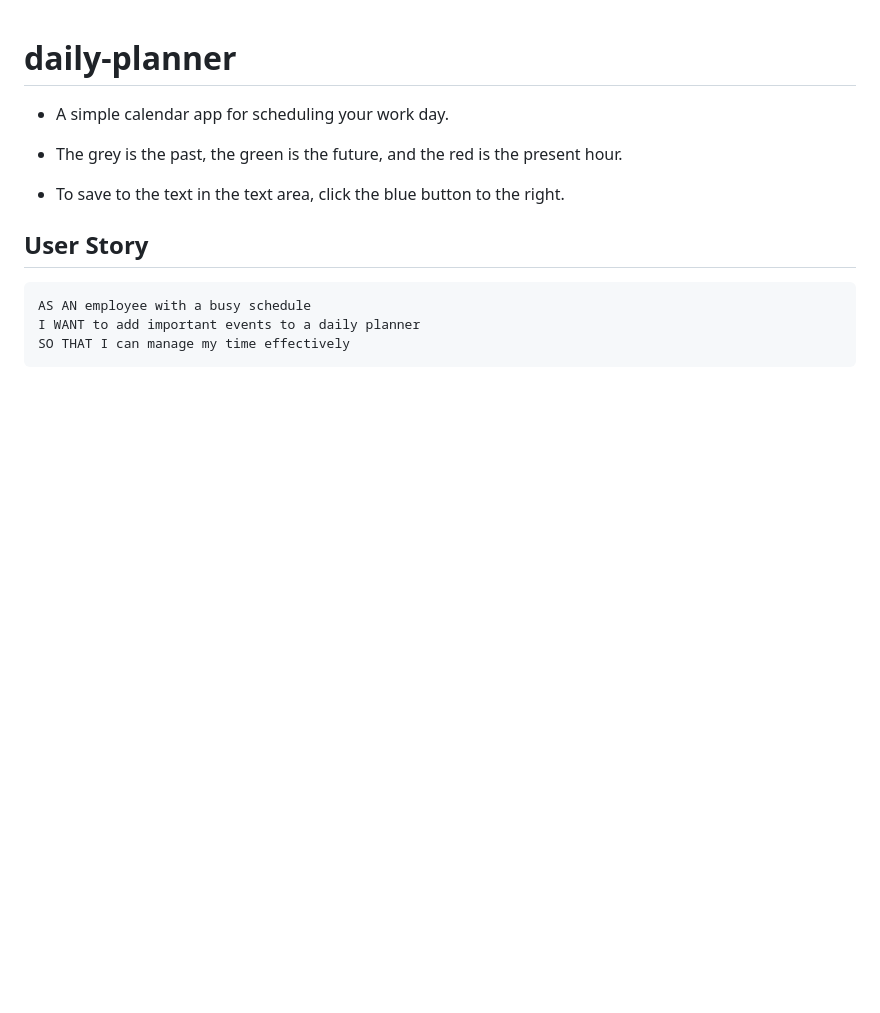
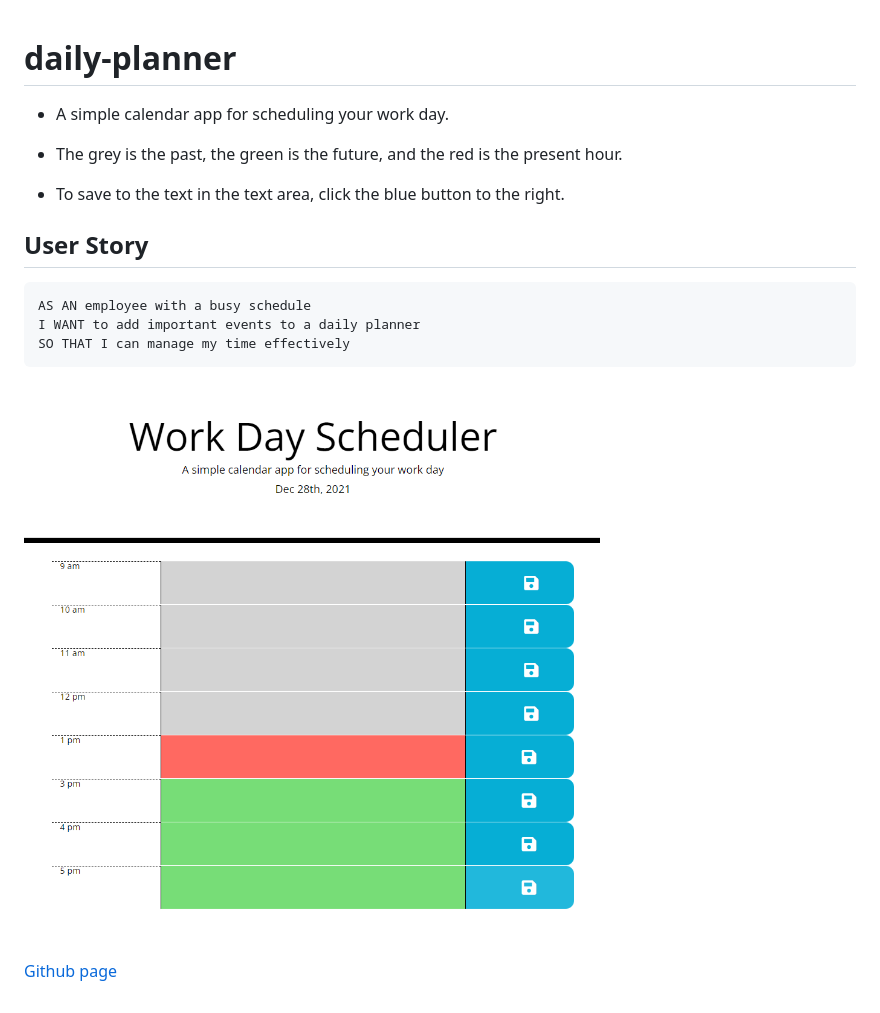
Before and after one commit to StevenLof777/daily-planner, a Markdown page: README.md, the part around the change. GitHub-like rendering; pictures changed too: assets/images/daily-planner.PNG (added); blank space fills up the shorter version.

````diff
--- a/README.md
+++ b/README.md
@@ -12,3 +12,6 @@ AS AN employee with a busy schedule
 I WANT to add important events to a daily planner
 SO THAT I can manage my time effectively
 ```
+![A simple calendar app for scheduling your work day.](./assets/images/daily-planner.PNG)
+
+[Github page](https://stevenlof777.github.io/daily-planner/)
````
